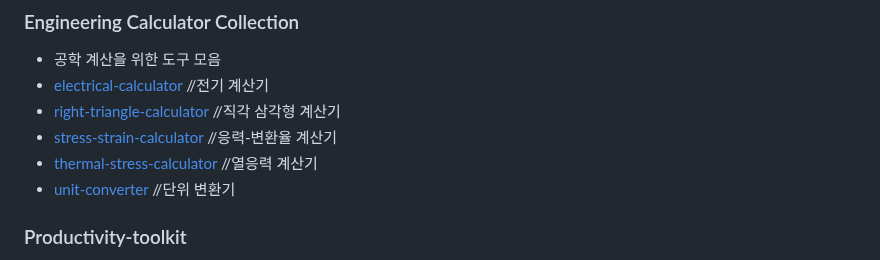
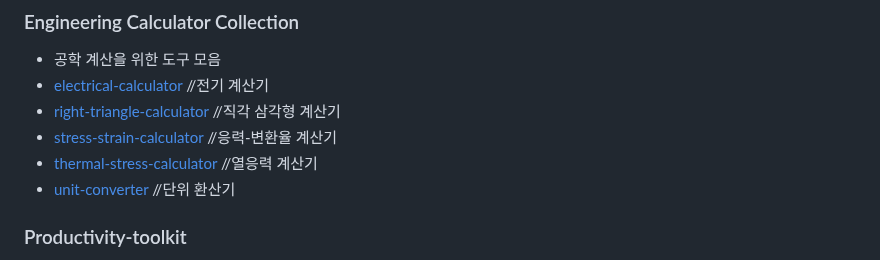
Before and after one commit to minaverse-dev/minaverse-dev, a Markdown page: README.md, the part around the change. Drawn GitHub-style; folded sections open.

```diff
--- a/README.md
+++ b/README.md
@@ -84,7 +84,7 @@ Beauty + Technology + Design = ✨
 - [right-triangle-calculator](https://capable-truffle-cc5444.netlify.app/) //직각 삼각형 계산기
 - [stress-strain-calculator](https://magnificent-bunny-343e55.netlify.app/) //응력-변환율 계산기
 - [thermal-stress-calculator](https://lively-meerkat-26765e.netlify.app/) //열응력 계산기
-- [unit-converter](https://tubular-rolypoly-2d3616.netlify.app/)  //단위 변환기
+- [unit-converter](https://tubular-rolypoly-2d3616.netlify.app/)  //단위 환산기
 
 ### Productivity-toolkit
 - 업무 관리를 위한 웹 기반 생산성 도구 모음
```
